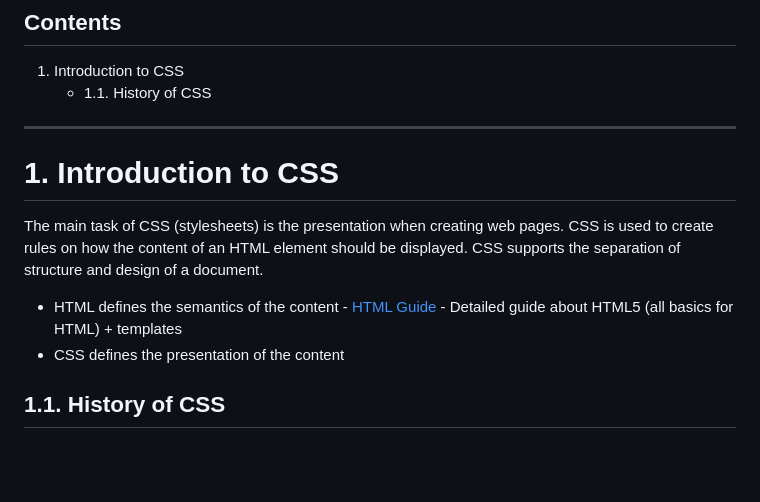
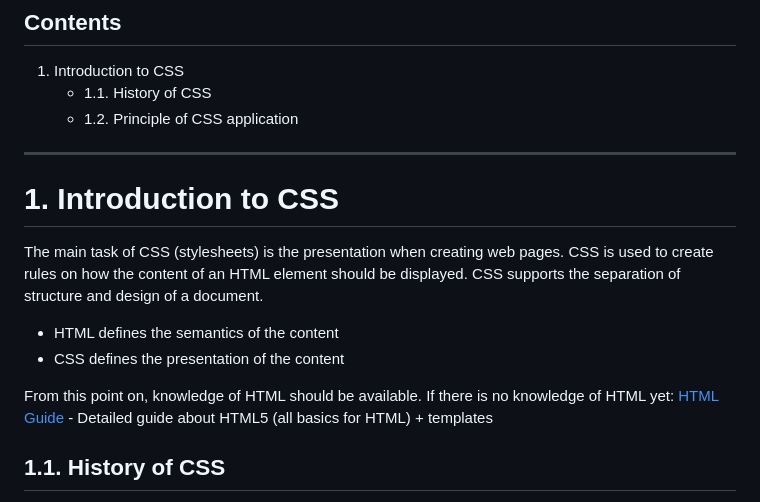
Before and after one commit to BellaMrx/CSS_Guide, a Markdown page: README.md, the part around the change printed below. GitHub-like rendering; blank space fills up the shorter version.

```diff
--- a/README.md
+++ b/README.md
@@ -9,13 +9,16 @@
 ## Contents
 1. Introduction to CSS
     - 1.1. History of CSS
+    - 1.2. Principle of CSS application
 
 --------------------------------------------------------------------------------------------
 
 # 1. Introduction to CSS
  The main task of CSS (stylesheets) is the presentation when creating web pages. CSS is used to create rules on how the content of an HTML element should be displayed. CSS supports the separation of structure and design of a document.
- - HTML defines the semantics of the content - [HTML Guide](https://github.com/BellaMrx/HTML_Guide) - Detailed guide about HTML5 (all basics for HTML) + templates
+ - HTML defines the semantics of the content
  - CSS defines the presentation of the content
+
+From this point on, knowledge of HTML should be available. If there is no knowledge of HTML yet: [HTML Guide](https://github.com/BellaMrx/HTML_Guide) - Detailed guide about HTML5 (all basics for HTML) + templates
 
 
 ## 1.1. History of CSS
```
Also changed, not shown: other parts of README.md (+79 -1 lines), 1_Introduction/Images/Preview_1_1.png (added), 2 other files.
